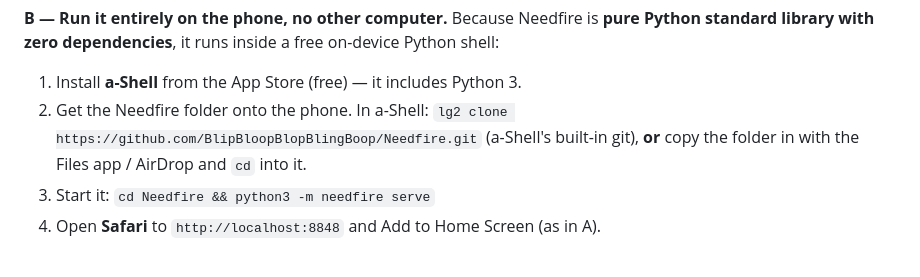
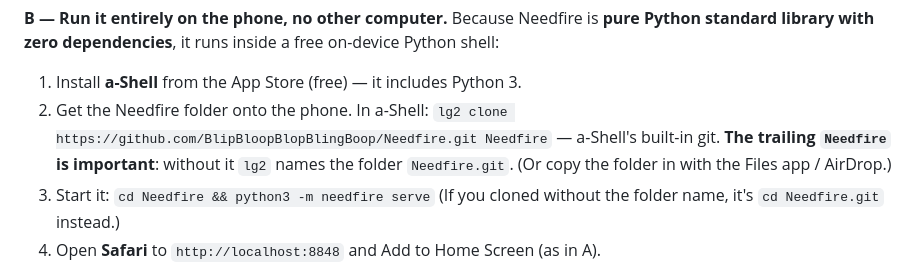
Before and after one commit to BlipBloopBlopBlingBoop/Needfire, a Markdown page: QUICKSTART.md, the part around the change. GitHub-like rendering.

Commit message:
Fix a-Shell clone step in the iOS guide
a-Shell's lg2 clone names the folder after the last path segment including the
.git suffix, so `lg2 clone …/Needfire.git` creates a folder called Needfire.git,
and the documented `cd Needfire` failed. Pass an explicit target folder name
(`lg2 clone …/Needfire.git Needfire`) and note the Needfire.git fallback.

Reported from a real a-Shell run on iOS.

Co-Authored-By: Claude Opus 4.8 <noreply@anthropic.com>
Claude-Session: https://claude.ai/code/session_016eveykzb7mPuFQ3wTq68Lf

```diff
--- a/QUICKSTART.md
+++ b/QUICKSTART.md
@@ -104,10 +104,12 @@ runs inside a free on-device Python shell:
 
 1. Install **a-Shell** from the App Store (free) — it includes Python 3.
 2. Get the Needfire folder onto the phone. In a-Shell:
-   `lg2 clone https://github.com/BlipBloopBlopBlingBoop/Needfire.git`
-   (a-Shell's built-in git), **or** copy the folder in with the Files app / AirDrop
-   and `cd` into it.
+   `lg2 clone https://github.com/BlipBloopBlopBlingBoop/Needfire.git Needfire`
+   — a-Shell's built-in git. **The trailing `Needfire` is important**: without it
+   `lg2` names the folder `Needfire.git`. (Or copy the folder in with the Files
+   app / AirDrop.)
 3. Start it: `cd Needfire && python3 -m needfire serve`
+   (If you cloned without the folder name, it's `cd Needfire.git` instead.)
 4. Open **Safari** to `http://localhost:8848` and Add to Home Screen (as in A).
 
 Notes: keep a-Shell in the **foreground** while you use it — iOS pauses
```
